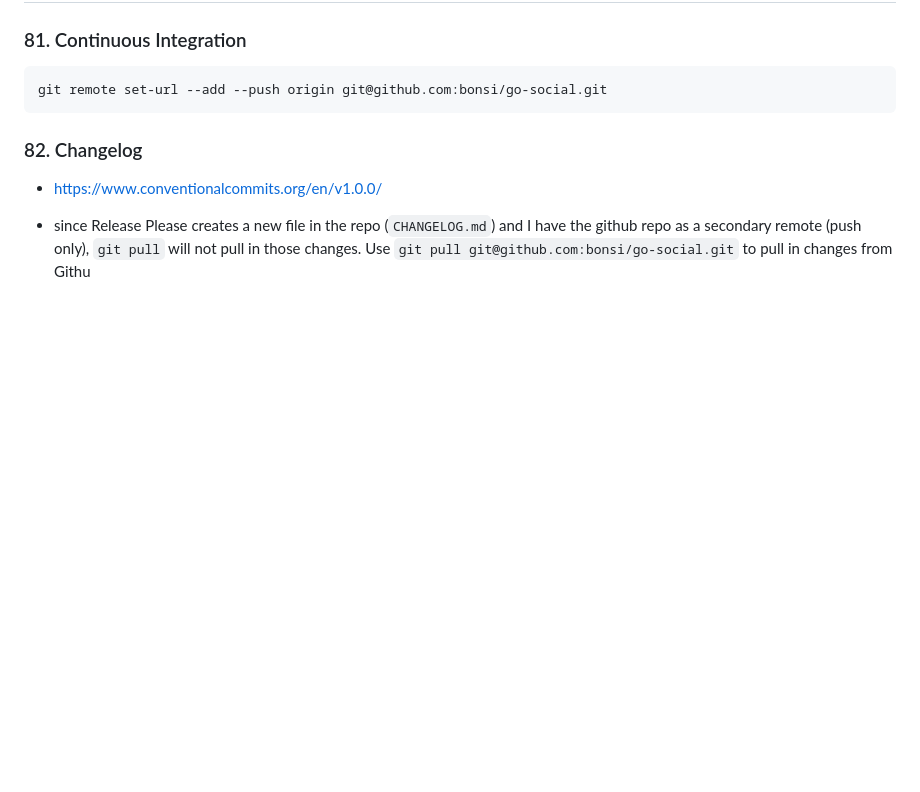
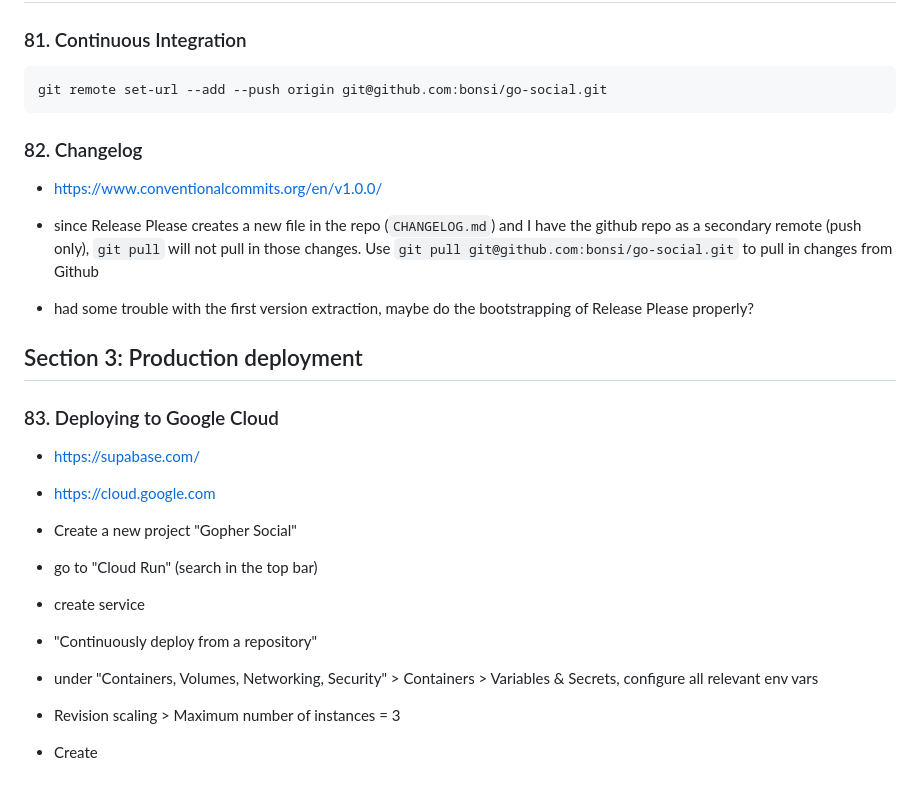
Before and after one commit to bonsi/go-social, a Markdown page: README.md, the part around the change. Rendered like a GitHub page; blank space fills up the shorter version.

Commit message:
83. Deploying to Google Cloud

```diff
--- a/README.md
+++ b/README.md
@@ -612,4 +612,23 @@ git remote set-url --add --push origin git@github.com:bonsi/go-social.git
 - since Release Please creates a new file in the repo (`CHANGELOG.md`) and I
   have the github repo as a secondary remote (push only), `git pull` will not
   pull in those changes. Use `git pull git@github.com:bonsi/go-social.git` to
-  pull in changes from Githu
+  pull in changes from Github
+
+- had some trouble with the first version extraction, maybe do the bootstrapping
+  of Release Please properly?
+
+## Section 3: Production deployment
+
+### 83. Deploying to Google Cloud
+
+- <https://supabase.com/>
+
+- <https://cloud.google.com>
+- Create a new project "Gopher Social"
+- go to "Cloud Run" (search in the top bar)
+- create service
+- "Continuously deploy from a repository"
+- under "Containers, Volumes, Networking, Security" > Containers > Variables & Secrets,
+  configure all relevant env vars
+- Revision scaling > Maximum number of instances = 3
+- Create
```
